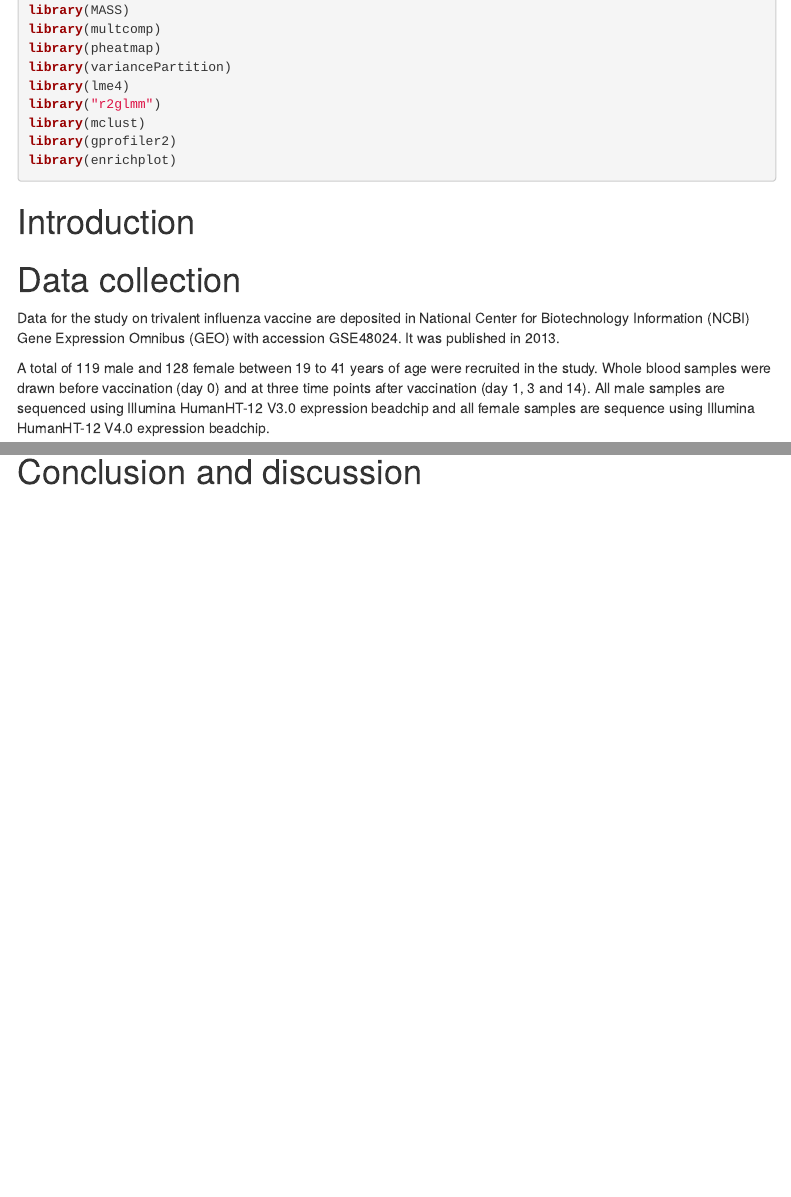
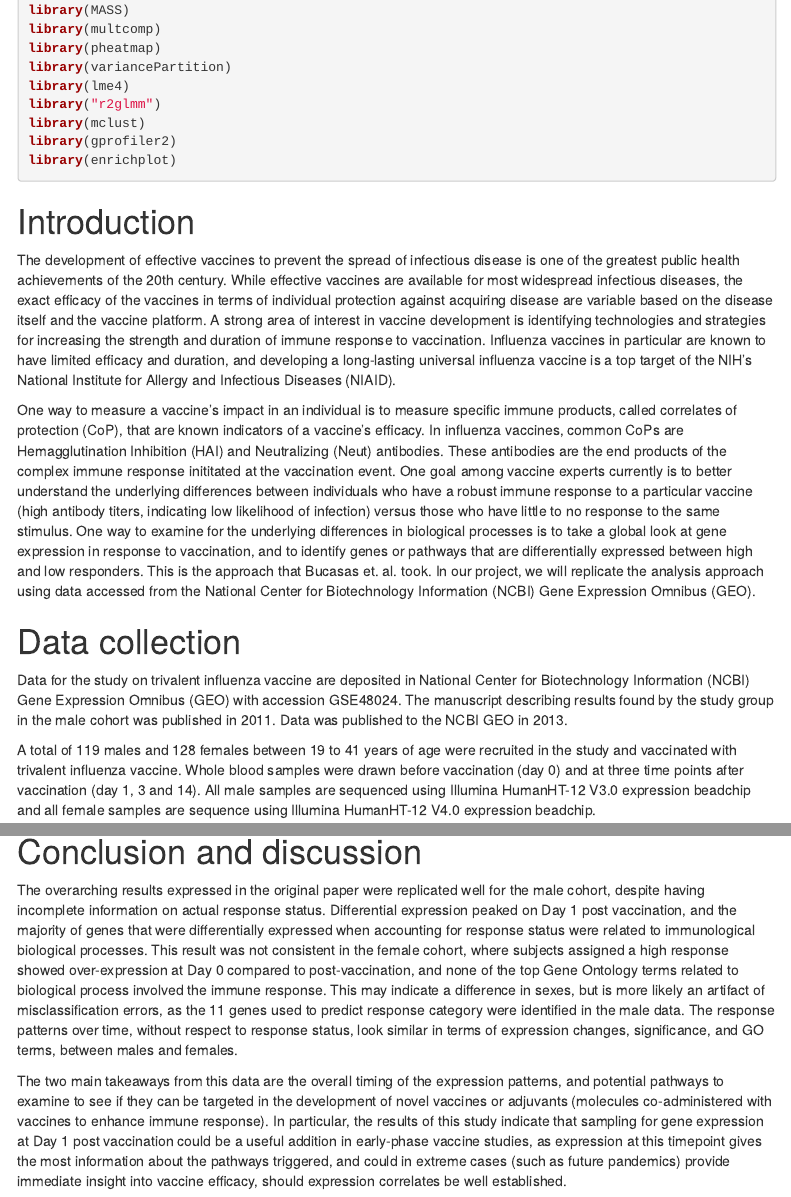
Before and after one commit to kaitlyncross/BIOS784_FinalProject, an R Markdown document (code/3_Report/784report_red.Rmd): the page in a window 1100 px wide, from 370 px down, and a second part further down, joined at a grey line. Rendered offline with R 4.5, knitr and Pandoc, with nearby package versions; some code elsewhere in the file could not run offline; menus at the side of the page are left out; long lines of code are wrapped.

Commit message:
Added intro and conclusion text

```diff
--- a/code/3_Report/784report_red.Rmd
+++ b/code/3_Report/784report_red.Rmd
@@ -36,11 +36,26 @@ library(enrichplot)
 
 # Introduction
 
+The development of effective vaccines to prevent the spread of infectious disease is one of the greatest public
+health achievements of the 20th century. While effective vaccines are available for most widespread infectious
+diseases, the exact efficacy of the vaccines in terms of individual protection against acquiring disease are
+variable based on the disease itself and the vaccine platform. A strong area of interest in vaccine development
+is identifying technologies and strategies for increasing the strength and duration of immune response to vaccination. Influenza vaccines in particular are known to have limited efficacy and duration, and developing a
+long-lasting universal influenza vaccine is a top target of the NIH's National Institute for Allergy and Infectious
+Diseases (NIAID).
+
+One way to measure a vaccine's impact in an individual is to measure specific immune products, called correlates of protection (CoP), that are known indicators of a vaccine's efficacy. In influenza vaccines, common CoPs are
+Hemagglutination Inhibition (HAI) and Neutralizing (Neut) antibodies. These antibodies are the end products of the
+complex immune response inititated at the vaccination event. One goal among vaccine experts currently is to better
+understand the underlying differences between individuals who have a robust immune response to a particular vaccine (high antibody titers, indicating low likelihood of infection) versus those who have little to no response to the same stimulus. One way to examine for the underlying differences in biological processes is to take a global look
+at gene expression in response to vaccination, and to identify genes or pathways that are differentially expressed between high and low responders. This is the approach that Bucasas et. al. took. In our project, we will replicate
+the analysis approach using data accessed from the National Center for Biotechnology Information (NCBI) Gene Expression Omnibus (GEO).
+
 # Data collection
 
-Data for the study on trivalent influenza vaccine are deposited in National Center for Biotechnology Information (NCBI) Gene Expression Omnibus (GEO) with accession GSE48024. It was published in 2013.
+Data for the study on trivalent influenza vaccine are deposited in National Center for Biotechnology Information (NCBI) Gene Expression Omnibus (GEO) with accession GSE48024. The manuscript describing results found by the study group in the male cohort was published in 2011. Data was published to the NCBI GEO in 2013.
 
-A total of 119 male and 128 female between 19 to 41 years of age were recruited in the study. Whole blood samples were drawn before vaccination (day 0) and at three time points after vaccination (day 1, 3 and 14). All male samples are sequenced using Illumina HumanHT-12 V3.0 expression beadchip and all female samples are sequence using Illumina HumanHT-12 V4.0 expression beadchip.
+A total of 119 males and 128 females between 19 to 41 years of age were recruited in the study and vaccinated with trivalent influenza vaccine. Whole blood samples were drawn before vaccination (day 0) and at three time points after vaccination (day 1, 3 and 14). All male samples are sequenced using Illumina HumanHT-12 V3.0 expression beadchip and all female samples are sequence using Illumina HumanHT-12 V4.0 expression beadchip.
 
 ### Load data
 
@@ -663,3 +678,7 @@ GO_analysis(rownames(DEresponse_female))
 
 
 # Conclusion and discussion
+
+The overarching results expressed in the original paper were replicated well for the male cohort, despite having incomplete information on actual response status. Differential expression peaked on Day 1 post vaccination, and the majority of genes that were differentially expressed when accounting for response status were related to immunological biological processes. This result was not consistent in the female cohort, where subjects assigned a high response showed over-expression at Day 0 compared to post-vaccination, and none of the top Gene Ontology terms related to biological process involved the immune response. This may indicate a difference in sexes, but is more likely an artifact of misclassification errors, as the 11 genes used to predict response category were identified in the male data. The response patterns over time, without respect to response status, look similar in terms of expression changes, significance, and GO terms, between males and females.
+
+The two main takeaways from this data are the overall timing of the expression patterns, and potential pathways to examine to see if they can be targeted in the development of novel vaccines or adjuvants (molecules co-administered with vaccines to enhance immune response). In particular, the results of this study indicate that sampling for gene expression at Day 1 post vaccination could be a useful addition in early-phase vaccine studies, as expression at this timepoint gives the most information about the pathways triggered, and could in extreme cases (such as future pandemics) provide immediate insight into vaccine efficacy, should expression correlates be well established.
```
Also changed, not shown: code/3_Report/784report_red.Rmd (2 more changed lines).
